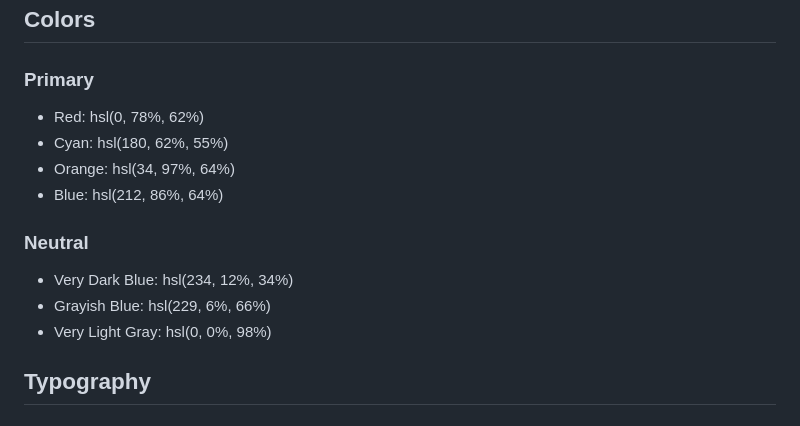
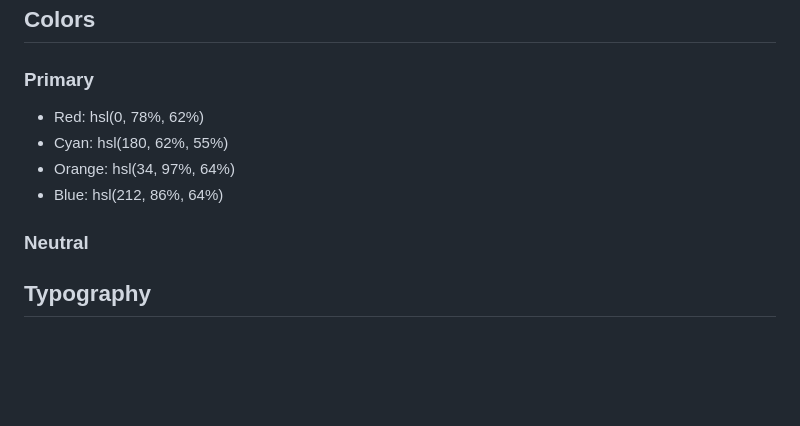
Before and after one commit to enochmwanga/four-card-feature-section-master, a Markdown page: style-guide.md, the part around the change. GitHub-like rendering; blank space fills up the shorter version.

```diff
--- a/style-guide.md
+++ b/style-guide.md
@@ -12,17 +12,13 @@ The designs were created to the following widths:
 ## Colors
 
 ### Primary
-
 - Red: hsl(0, 78%, 62%)
 - Cyan: hsl(180, 62%, 55%)
 - Orange: hsl(34, 97%, 64%)
 - Blue: hsl(212, 86%, 64%)
 
+
 ### Neutral
-
-- Very Dark Blue: hsl(234, 12%, 34%)
-- Grayish Blue: hsl(229, 6%, 66%)
-- Very Light Gray: hsl(0, 0%, 98%)
 
 ## Typography
 
```
Also changed, not shown: README-template.md (deleted, +0 -110 lines), README.md (+30 -70 lines), screenshot.png (added), 3 other files.
